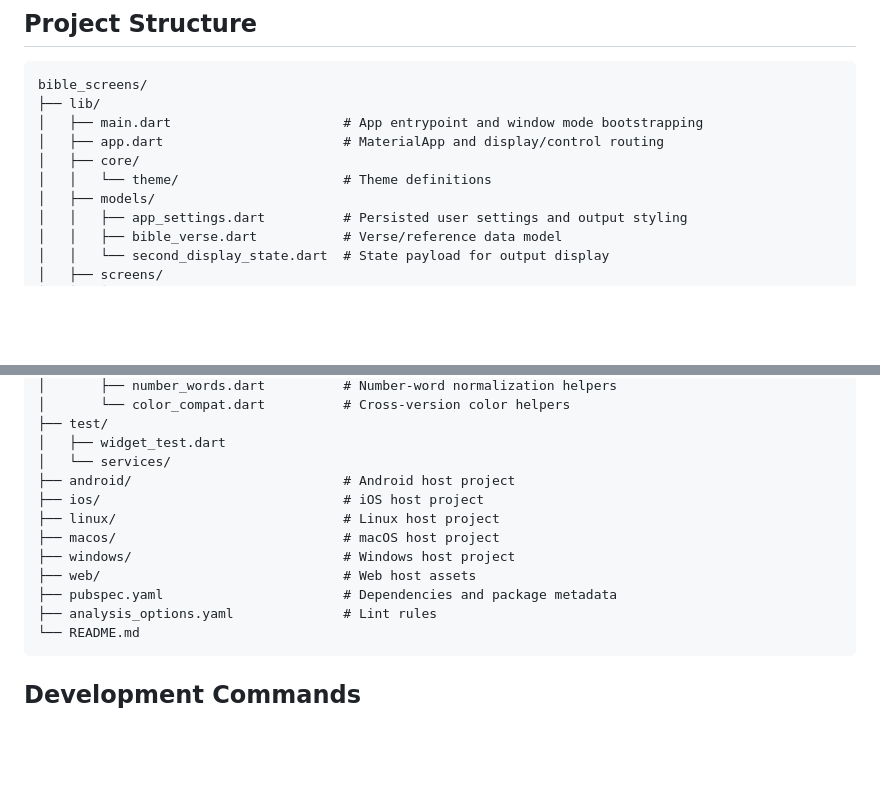
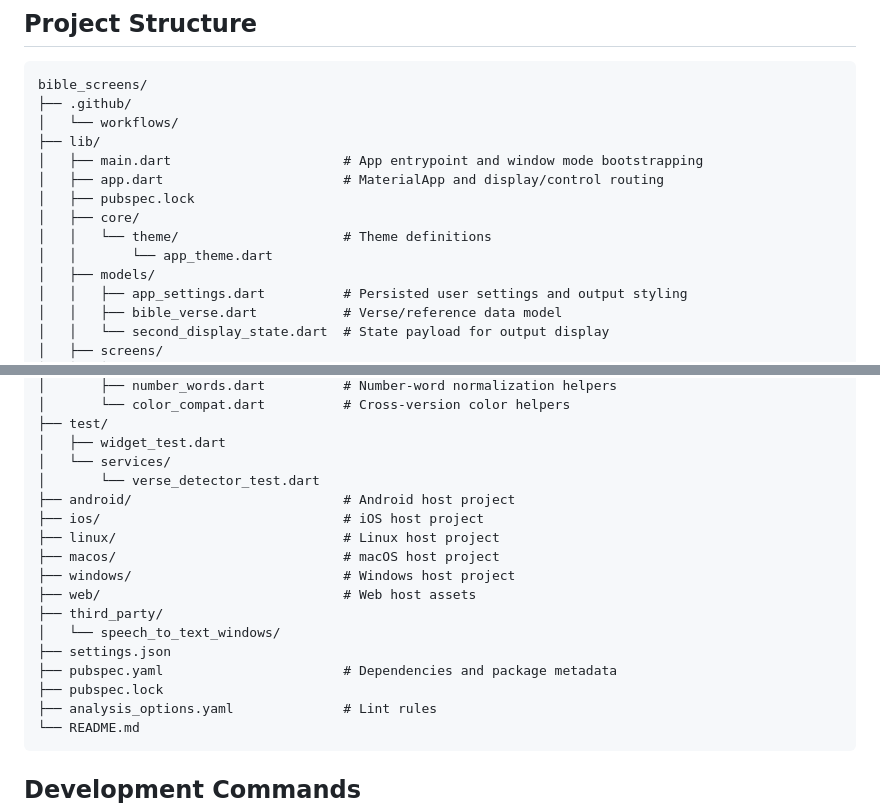
Before and after one commit to Ay-dotcode/BibleScreens, a Markdown page: README.md, 2 parts joined by grey strips. Drawn GitHub-style; blank space fills up the shorter version.

Commit message:
docs: update README to improve formatting and add missing files

````diff
--- a/README.md
+++ b/README.md
@@ -93,11 +93,15 @@ Open the app with one of these URL forms:
 
 ```text
 bible_screens/
+├── .github/
+│   └── workflows/
 ├── lib/
 │   ├── main.dart                      # App entrypoint and window mode bootstrapping
 │   ├── app.dart                       # MaterialApp and display/control routing
+│   ├── pubspec.lock
 │   ├── core/
 │   │   └── theme/                     # Theme definitions
+│   │       └── app_theme.dart
 │   ├── models/
 │   │   ├── app_settings.dart          # Persisted user settings and output styling
 │   │   ├── bible_verse.dart           # Verse/reference data model
@@ -123,13 +127,18 @@ bible_screens/
 ├── test/
 │   ├── widget_test.dart
 │   └── services/
+│       └── verse_detector_test.dart
 ├── android/                           # Android host project
 ├── ios/                               # iOS host project
 ├── linux/                             # Linux host project
 ├── macos/                             # macOS host project
 ├── windows/                           # Windows host project
 ├── web/                               # Web host assets
+├── third_party/
+│   └── speech_to_text_windows/
+├── settings.json
 ├── pubspec.yaml                       # Dependencies and package metadata
+├── pubspec.lock
 ├── analysis_options.yaml              # Lint rules
 └── README.md
 ```
````
Also changed, not shown: other parts of README.md (+4 -4 lines).
